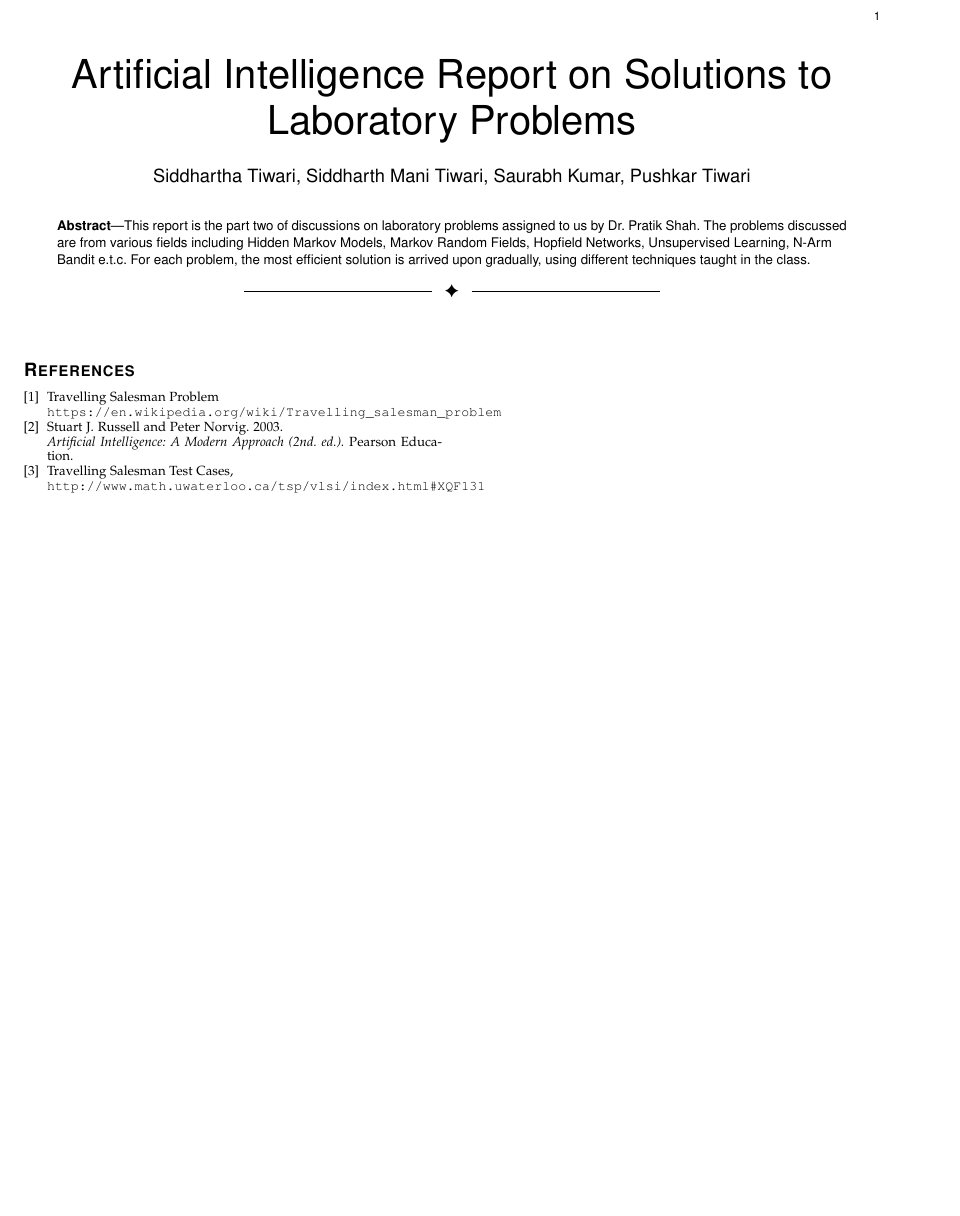
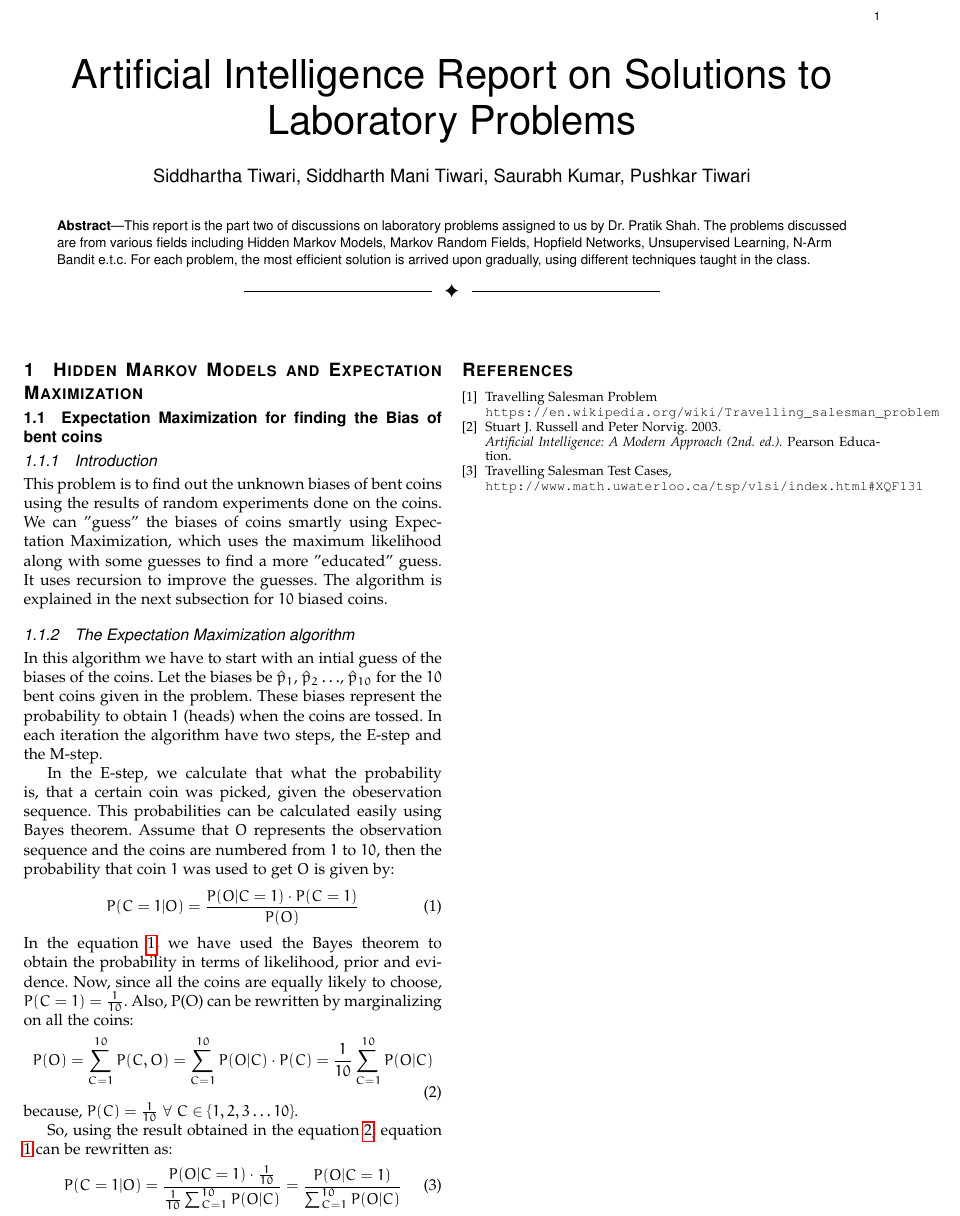
Before and after one commit to sid-tiw/AI-Report, a LaTeX paper (report.tex): part of the page, cut so that both start at the same text, the shorter picture padded with empty space. Compiled offline with pdfLaTeX.

Commit message:
added expectation maximization in report and written few codes

```diff
--- a/report.tex
+++ b/report.tex
@@ -7,6 +7,7 @@
 \usepackage{amsfonts}
 \usepackage{hyperref}
 \usepackage{mathtools}
+\usepackage[euler-digits,euler-hat-accent]{eulervm}
 
 \newcommand\Mycomb[2][^n]{\prescript{#1\mkern-0.5mu}{}C_{#2}}
 
@@ -32,6 +33,38 @@ This report is the part two of discussions on laboratory problems assigned to us
 }
 \maketitle
 
+\section{Hidden Markov Models and Expectation Maximization}
+\subsection{Expectation Maximization for finding the Bias of bent coins}
+\subsubsection{Introduction}
+This problem is to find out the unknown biases of bent coins using the results of random experiments done on the coins.
+We can "guess" the biases of coins smartly using Expectation Maximization, which uses the maximum likelihood along with some guesses
+to find a more "educated" guess. It uses recursion to improve the guesses. The algorithm is explained in the next subsection for $10$ biased coins.
+\subsubsection{The Expectation Maximization algorithm}
+In this algorithm we have to start with an intial guess of the biases of the coins. Let the biases be $\hat{p}_{1}$, $\hat{p}_{2} \ldots$, $\hat{p}_{10}$ for the $10$
+bent coins given in the problem. These biases represent the probability to obtain $1$ (heads) when the coins are tossed. In each iteration the algorithm
+have two steps, the E-step and the M-step.
+
+In the E-step, we calculate that what the probability is, that a certain coin was picked, given the obeservation sequence. This probabilities can be
+calculated easily using Bayes theorem. Assume that $O$ represents the observation sequence and the coins are numbered from $1$ to $10$, then the
+probability that coin $1$ was used to get $O$ is given by:
+\begin{equation}
+\label{eqn:bayes}
+    P(C = 1 | O) = \frac{P(O | C = 1) \cdot P(C = 1)}{P(O)}
+\end{equation}
+In the equation \ref{eqn:bayes}, we have used the Bayes theorem to obtain the probability in terms of likelihood, prior and evidence. Now,
+since all the coins are equally likely to choose, ${P(C = 1) = \frac{1}{10}}$. Also, P(O) can be rewritten by marginalizing on all the coins:
+\begin{equation}
+\label{eqn:marginalization}
+    P(O) = \sum_{C = 1}^{10} P(C, O) = \sum_{C = 1}^{10} P(O | C) \cdot P(C) = \frac{1}{10} \sum_{C = 1}^{10} P(O | C)
+\end{equation}
+because, ${P(C) = \frac{1}{10} \hspace{1mm} \forall \hspace{1mm} C \in \{1, 2, 3 \ldots 10\}}$.
+
+So, using the result obtained in the equation \ref{eqn:marginalization}, equation \ref{eqn:bayes} can be rewritten as:
+\begin{equation}
+\label{eqn:final}
+P(C = 1 | O) = \frac{P(O | C = 1) \cdot \frac{1}{10}}{\frac{1}{10}\sum_{C = 1}^{10} P(O | C)} = \frac{P(O | C = 1)}{\sum_{C = 1}^{10} P(O | C)}
+\end{equation}
+
 \begin{thebibliography}{9}
 \bibitem{Travelling Salesman Problem}
 Travelling Salesman Problem
```
Also changed, not shown: codes/HMM/recursion.cpp (added, +26 -0 lines), 1 other file.
